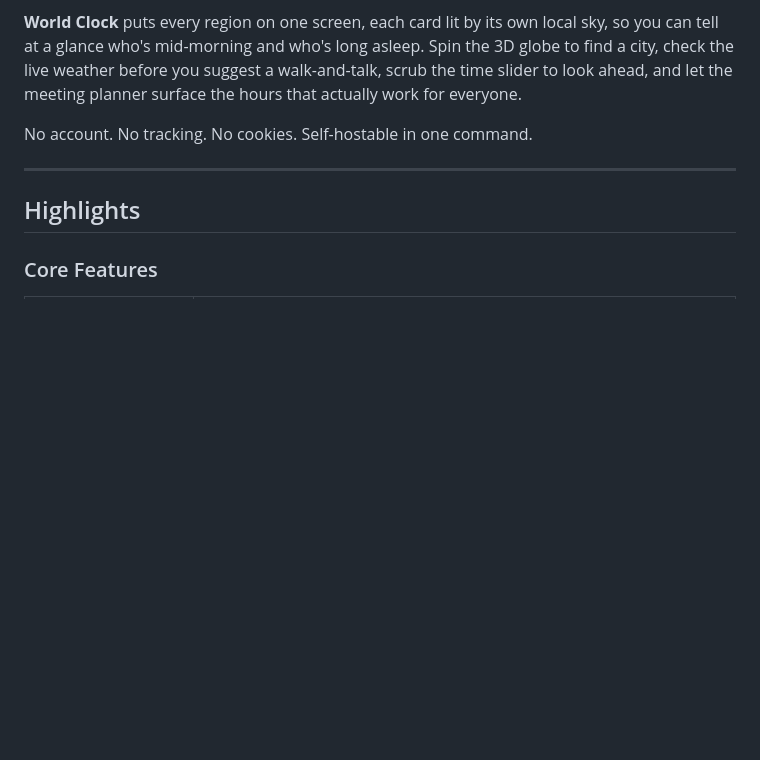
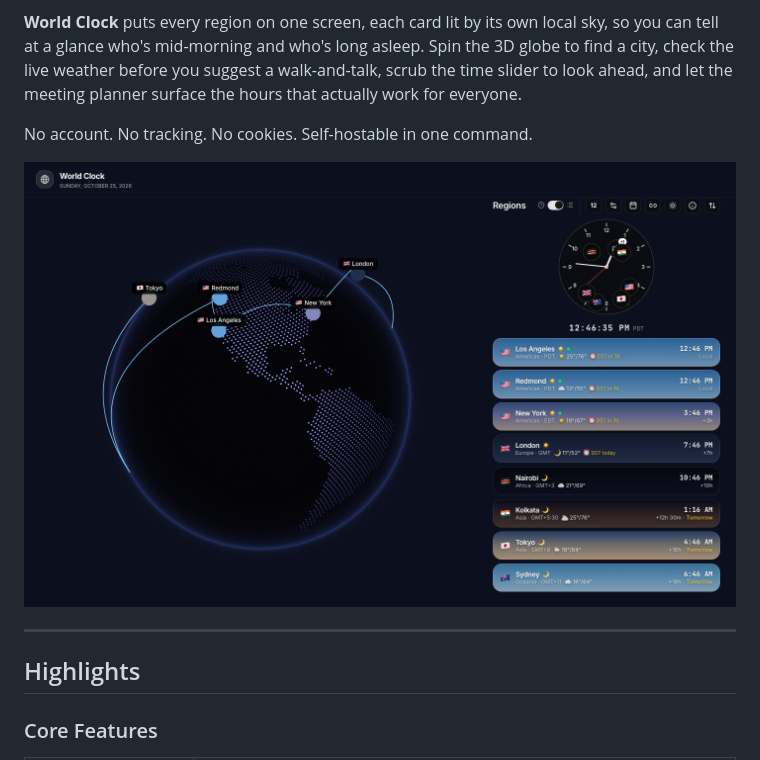
Before and after one commit to Manaiakalani/world-clock, a Markdown page: README.md, the part around the change. Rendered like a GitHub page; pictures changed too: docs/screenshots/desktop.png (added); blank space fills up the shorter version.

Commit message:
Add a current screenshot to the README. (#85)
Captured with Playwright from the running app.

```diff
--- a/README.md
+++ b/README.md
@@ -16,6 +16,8 @@ walk-and-talk, scrub the time slider to look ahead, and let the meeting planner
 surface the hours that actually work for everyone.
 
 No account. No tracking. No cookies. Self-hostable in one command.
+
+![World Clock: a dotted globe and sky-colored region cards](docs/screenshots/desktop.png)
 
 ---
 
```
